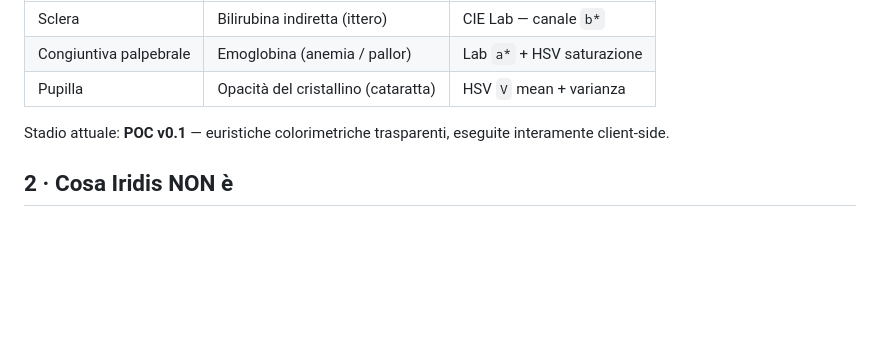
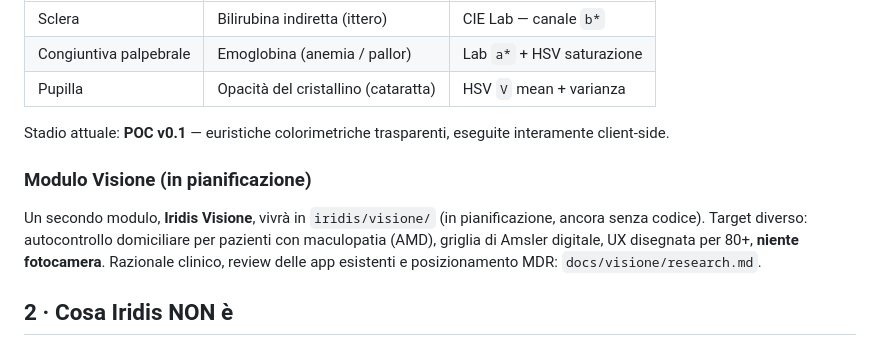
Before and after one commit to pezzaliapp/iridis, a Markdown page: CLAUDE.md, the part around the change. GitHub-like rendering; blank space fills up the shorter version.

Commit message:
docs(claude): annota modulo Visione (in pianificazione) sotto §1
Riferimento a docs/visione/research.md per il razionale clinico
e il posizionamento MDR del secondo modulo.

Co-Authored-By: Claude Opus 4.7 (1M context) <noreply@anthropic.com>

```diff
--- a/CLAUDE.md
+++ b/CLAUDE.md
@@ -16,6 +16,12 @@ Iridis è un **prototipo di screening oculare via fotografia smartphone**. Stima
 | Pupilla | Opacità del cristallino (cataratta) | HSV `V` mean + varianza |
 
 Stadio attuale: **POC v0.1** — euristiche colorimetriche trasparenti, eseguite interamente client-side.
+
+### Modulo Visione (in pianificazione)
+
+Un secondo modulo, **Iridis Visione**, vivrà in `iridis/visione/` (in pianificazione, ancora senza codice).
+Target diverso: autocontrollo domiciliare per pazienti con maculopatia (AMD), griglia di Amsler digitale, UX disegnata per 80+, **niente fotocamera**.
+Razionale clinico, review delle app esistenti e posizionamento MDR: `docs/visione/research.md`.
 
 ## 2 · Cosa Iridis NON è
 
```
